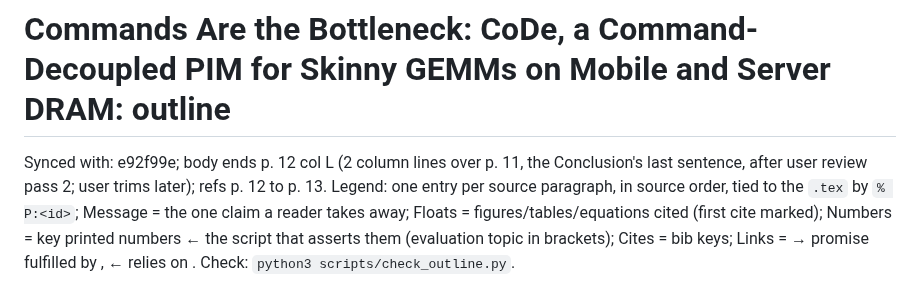
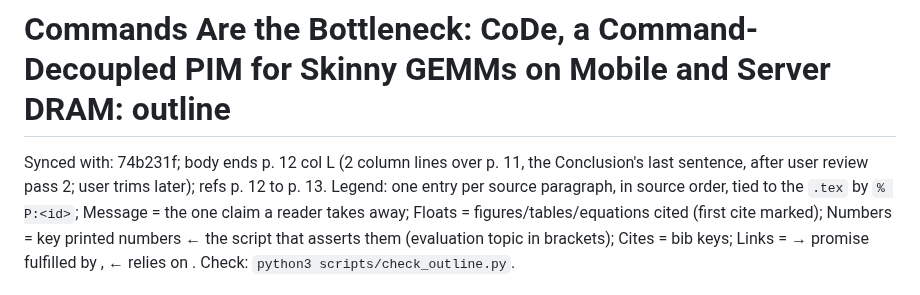
Before and after one commit to yanggon-kim/26_CoDe_AiM, a Markdown page: outline.md, the part around the change. GitHub-like rendering.

Commit message:
outline.md: Synced with 74b231f
Co-Authored-By: Claude Opus 5.5 <noreply@anthropic.com>

```diff
--- a/outline.md
+++ b/outline.md
@@ -1,5 +1,5 @@
 # Commands Are the Bottleneck: CoDe, a Command-Decoupled PIM for Skinny GEMMs on Mobile and Server DRAM: outline
-Synced with: e92f99e; body ends p. 12 col L (2 column lines over p. 11, the Conclusion's last sentence, after user review pass 2; user trims later); refs p. 12 to p. 13.
+Synced with: 74b231f; body ends p. 12 col L (2 column lines over p. 11, the Conclusion's last sentence, after user review pass 2; user trims later); refs p. 12 to p. 13.
 Legend: one entry per source paragraph, in source order, tied to the `.tex` by `% P:<id>`; Message = the one claim a reader takes away; Floats = figures/tables/equations cited (first cite marked); Numbers = key printed numbers ← the script that asserts them (evaluation topic in brackets); Cites = bib keys; Links = → promise fulfilled by <id>, ← relies on <id>. Check: `python3 scripts/check_outline.py`.
 
 Number sources, short names: `tables` = scripts/make_tables.py (functions in brackets); `roof` = make_fig_roofline.py; `brk` = make_fig_breakdown.py; `map` = make_fig_mapping.py; `vsw` = make_fig_vsweep.py; `gemm` / `e2e` = make_fig_gemm.py / make_fig_e2e.py (ISCA ids `isca.gemm.*`, `isca.e2e.*`). Evaluation topics: `2x2` = evaluation/dac_2x2, `sd8g3` = evaluation/dac_sd8g3 (EV-58 pack via scripts/dac_data.py).
```
